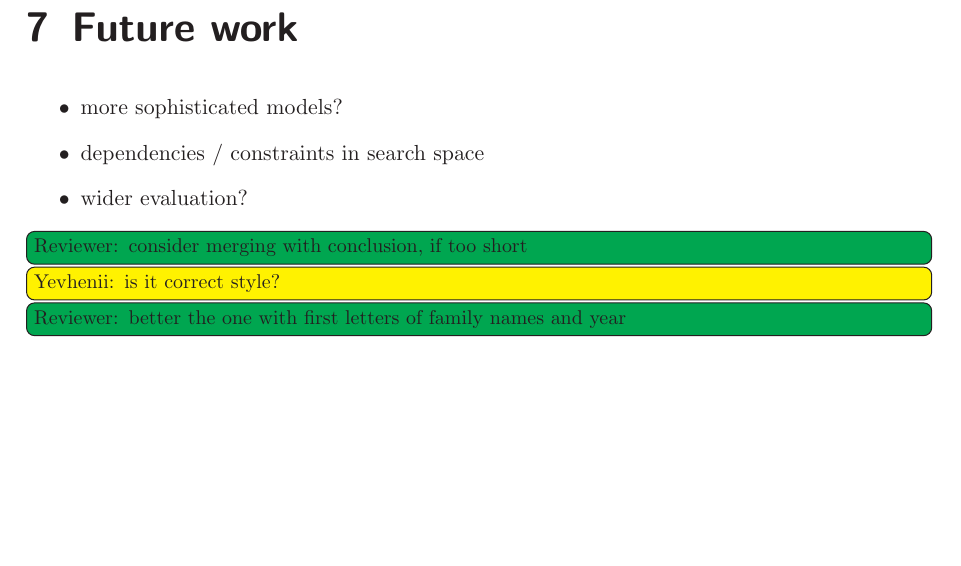
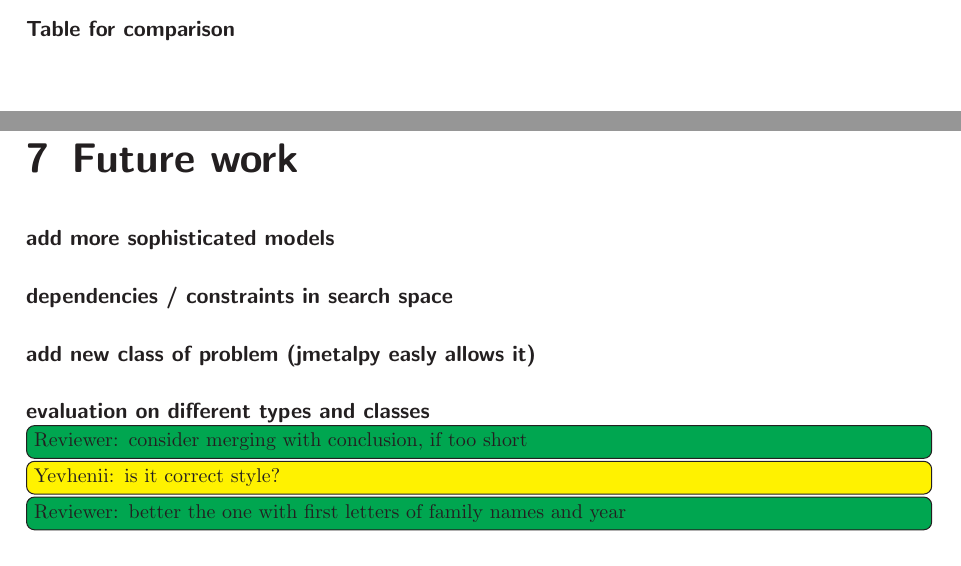
Before and after one commit to YevheniiSemendiak/tud_master_text, a LaTeX thesis (semendiak_thesis.tex, which reads content/02_background_and_rel_work.tex, content/08_future_work.tex): part of page 25 of 30 before the commit and two parts of pages 15 and 25 of 30 after it, the two joined at a grey line, cut at the place of the change, the shorter picture padded with empty space. Compiled offline with pdfLaTeX.

Commit message:
Cosmetic fixes.

```diff
--- a/content/02_background_and_rel_work.tex
+++ b/content/02_background_and_rel_work.tex
@@ -88,6 +88,9 @@ Proper assignment of hyper~-parameters has great impact on exploration-explotati
 \paragraph{approach description}
 
 \todoy{Other systems?}
+
+\paragraph{Table for comparison}
+
 \subsubsection{conclution}
 depends on the resolved question in todo...
 
--- a/content/08_future_work.tex
+++ b/content/08_future_work.tex
@@ -1,7 +1,7 @@
 \chapter{Future work}
-\begin{itemize}
-	\item more sophisticated models?
-	\item dependencies / constraints in search space
-	\item wider evaluation?
-\end{itemize}
+\paragraph{add more sophisticated models}
+\paragraph{dependencies / constraints in search space}
+\paragraph{add new class of problem (jmetalpy easly allows it)}
+\paragraph{evaluation on different types and classes}
+
 \todor{consider merging with conclusion, if too short}
```
Also changed, not shown: content/01_intro.tex (+1 -1 lines).
